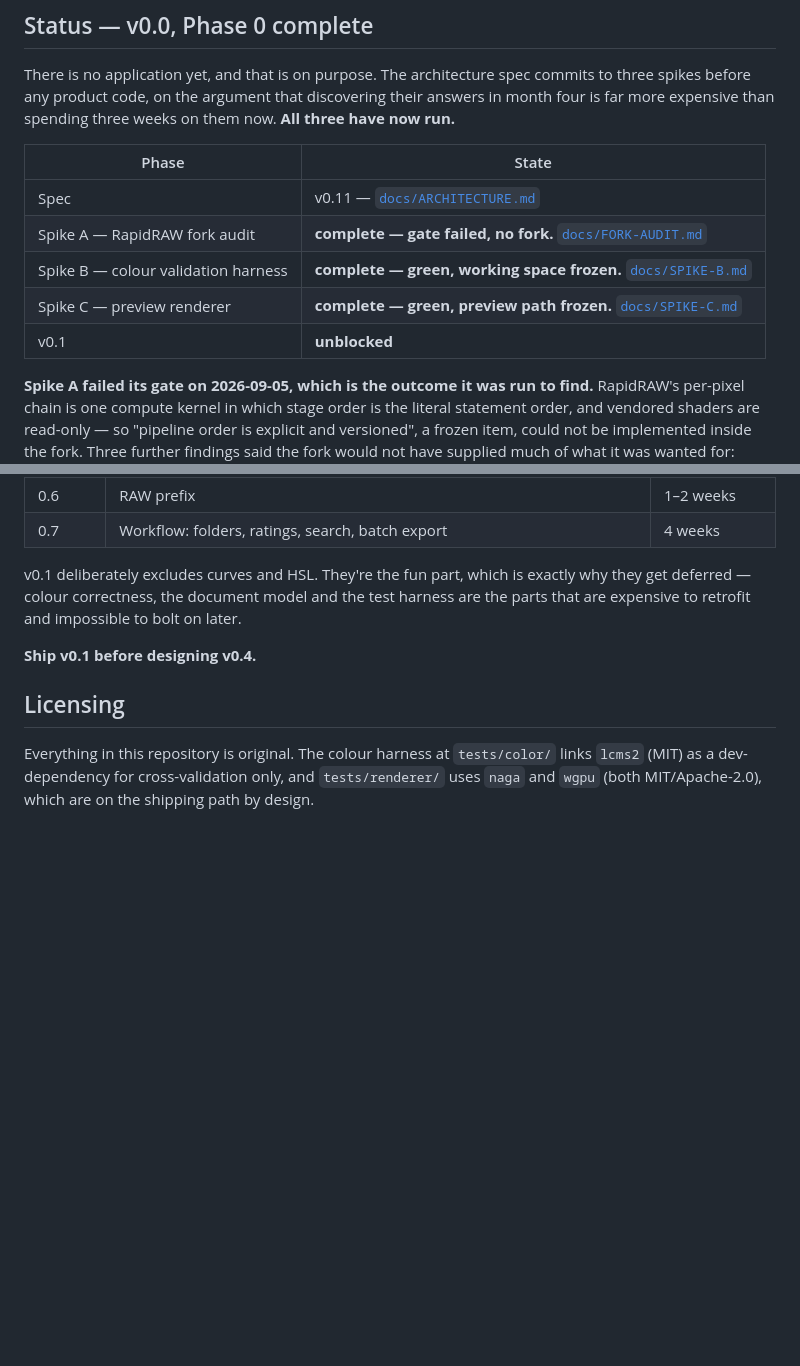
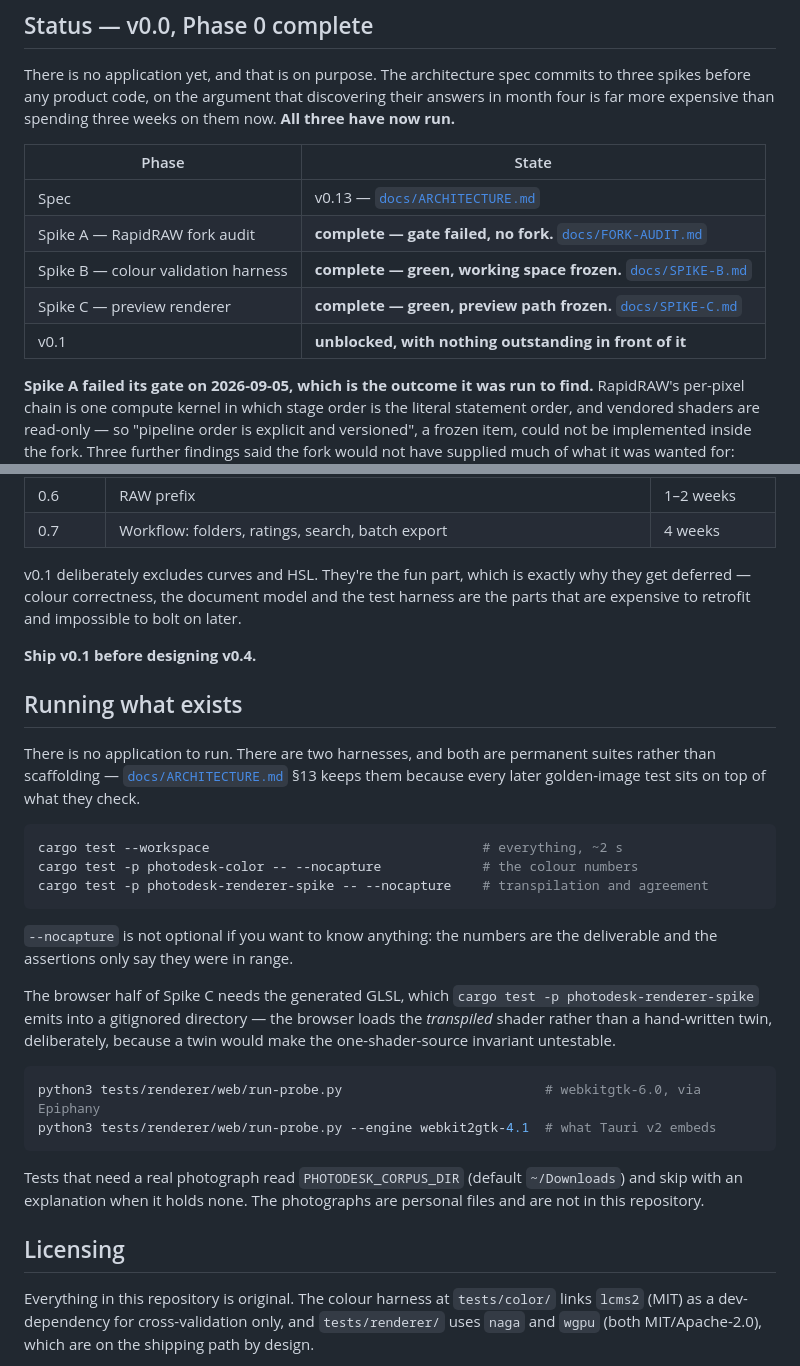
Before and after one commit to luishowin/photodesk, a Markdown page: README.md, 2 parts joined by grey strips. Drawn GitHub-style; blank space fills up the shorter version.

````diff
--- a/README.md
+++ b/README.md
@@ -16,11 +16,11 @@ There is no application yet, and that is on purpose. The architecture spec commi
 
 | Phase | State |
 |---|---|
-| Spec | v0.11 — [`docs/ARCHITECTURE.md`](docs/ARCHITECTURE.md) |
+| Spec | v0.13 — [`docs/ARCHITECTURE.md`](docs/ARCHITECTURE.md) |
 | Spike A — RapidRAW fork audit | **complete — gate failed, no fork.** [`docs/FORK-AUDIT.md`](docs/FORK-AUDIT.md) |
 | Spike B — colour validation harness | **complete — green, working space frozen.** [`docs/SPIKE-B.md`](docs/SPIKE-B.md) |
 | Spike C — preview renderer | **complete — green, preview path frozen.** [`docs/SPIKE-C.md`](docs/SPIKE-C.md) |
-| v0.1 | **unblocked** |
+| v0.1 | **unblocked, with nothing outstanding in front of it** |
 
 **Spike A failed its gate on 2026-09-05, which is the outcome it was run to find.** RapidRAW's per-pixel chain is one compute kernel in which stage order is the literal statement order, and vendored shaders are read-only — so "pipeline order is explicit and versioned", a frozen item, could not be implemented inside the fork. Three further findings said the fork would not have supplied much of what it was wanted for: RapidRAW has **no colour management at all**, **cannot open HEIF**, and on Linux ships every preview frame as a lossy JPEG over IPC. PhotoDesk builds against `rawler` + `libheif` + its own shaders instead.
 
@@ -106,6 +115,27 @@ v0.1 deliberately excludes curves and HSL. They're the fun part, which is exactl
 
 **Ship v0.1 before designing v0.4.**
 
+## Running what exists
+
+There is no application to run. There are two harnesses, and both are permanent suites rather than scaffolding — [`docs/ARCHITECTURE.md`](docs/ARCHITECTURE.md) §13 keeps them because every later golden-image test sits on top of what they check.
+
+```sh
+cargo test --workspace                                   # everything, ~2 s
+cargo test -p photodesk-color -- --nocapture             # the colour numbers
+cargo test -p photodesk-renderer-spike -- --nocapture    # transpilation and agreement
+```
+
+`--nocapture` is not optional if you want to know anything: the numbers are the deliverable and the assertions only say they were in range.
+
+The browser half of Spike C needs the generated GLSL, which `cargo test -p photodesk-renderer-spike` emits into a gitignored directory — the browser loads the *transpiled* shader rather than a hand-written twin, deliberately, because a twin would make the one-shader-source invariant untestable.
+
+```sh
+python3 tests/renderer/web/run-probe.py                          # webkitgtk-6.0, via Epiphany
+python3 tests/renderer/web/run-probe.py --engine webkit2gtk-4.1  # what Tauri v2 embeds
+```
+
+Tests that need a real photograph read `PHOTODESK_CORPUS_DIR` (default `~/Downloads`) and skip with an explanation when it holds none. The photographs are personal files and are not in this repository.
+
 ## Licensing
 
 Everything in this repository is original. The colour harness at `tests/color/` links `lcms2` (MIT) as a dev-dependency for cross-validation only, and `tests/renderer/` uses `naga` and `wgpu` (both MIT/Apache-2.0), which are on the shipping path by design.
````
Also changed, not shown: other parts of README.md (+16 -7 lines), CLAUDE.md (+1 -1 lines).
